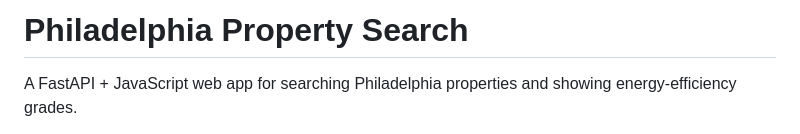
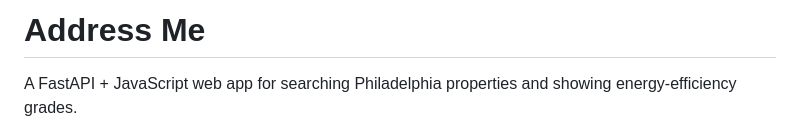
Before and after one commit to RealSpicyman/hackathon26, a Markdown page: README.md, the part around the change. Rendered like a GitHub page.

Commit message:
Rename project from 'Philadelphia Property Search' to 'Address Me'

```diff
--- a/README.md
+++ b/README.md
@@ -1,4 +1,4 @@
-# Philadelphia Property Search
+# Address Me
 
 A FastAPI + JavaScript web app for searching Philadelphia properties and showing energy-efficiency grades.
 
```
